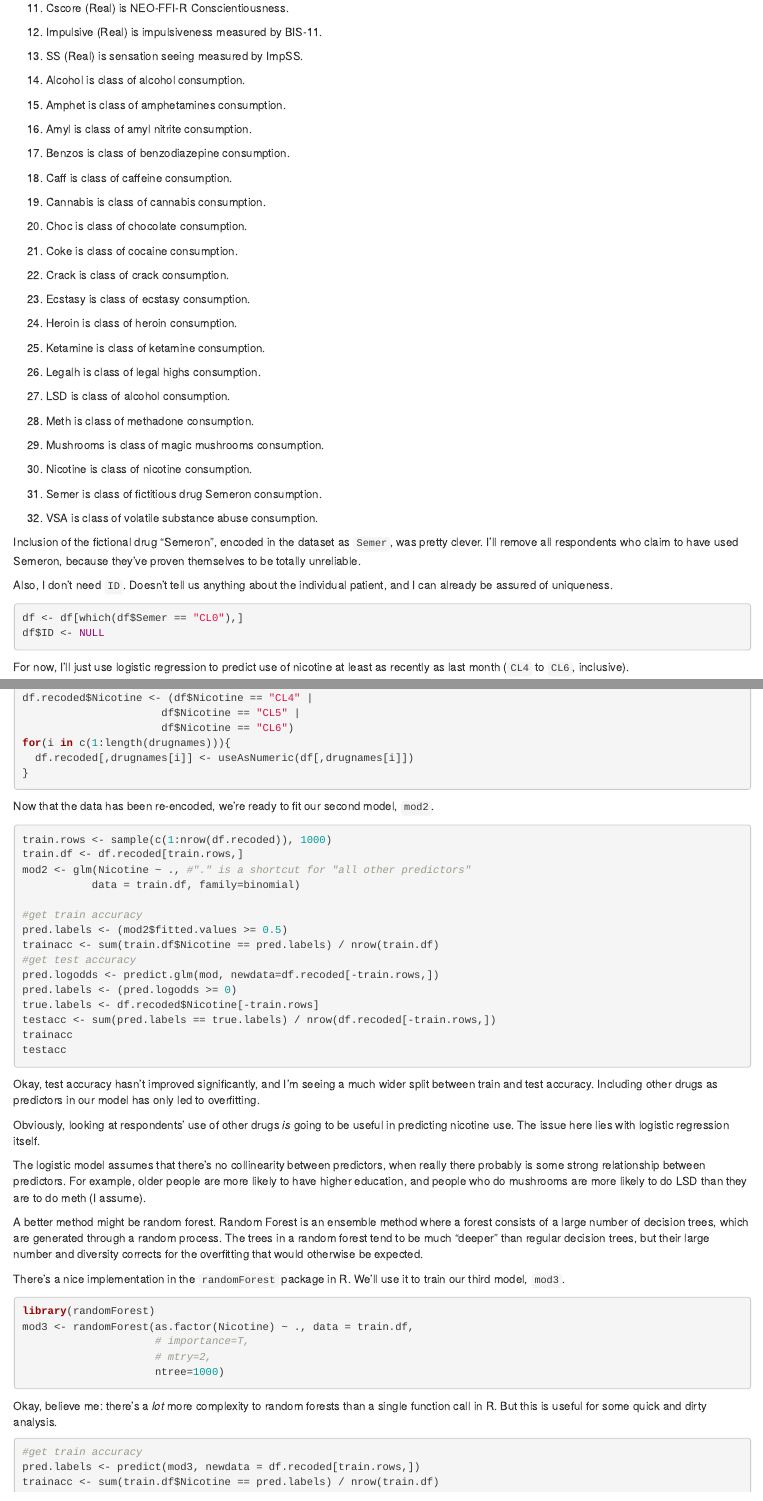
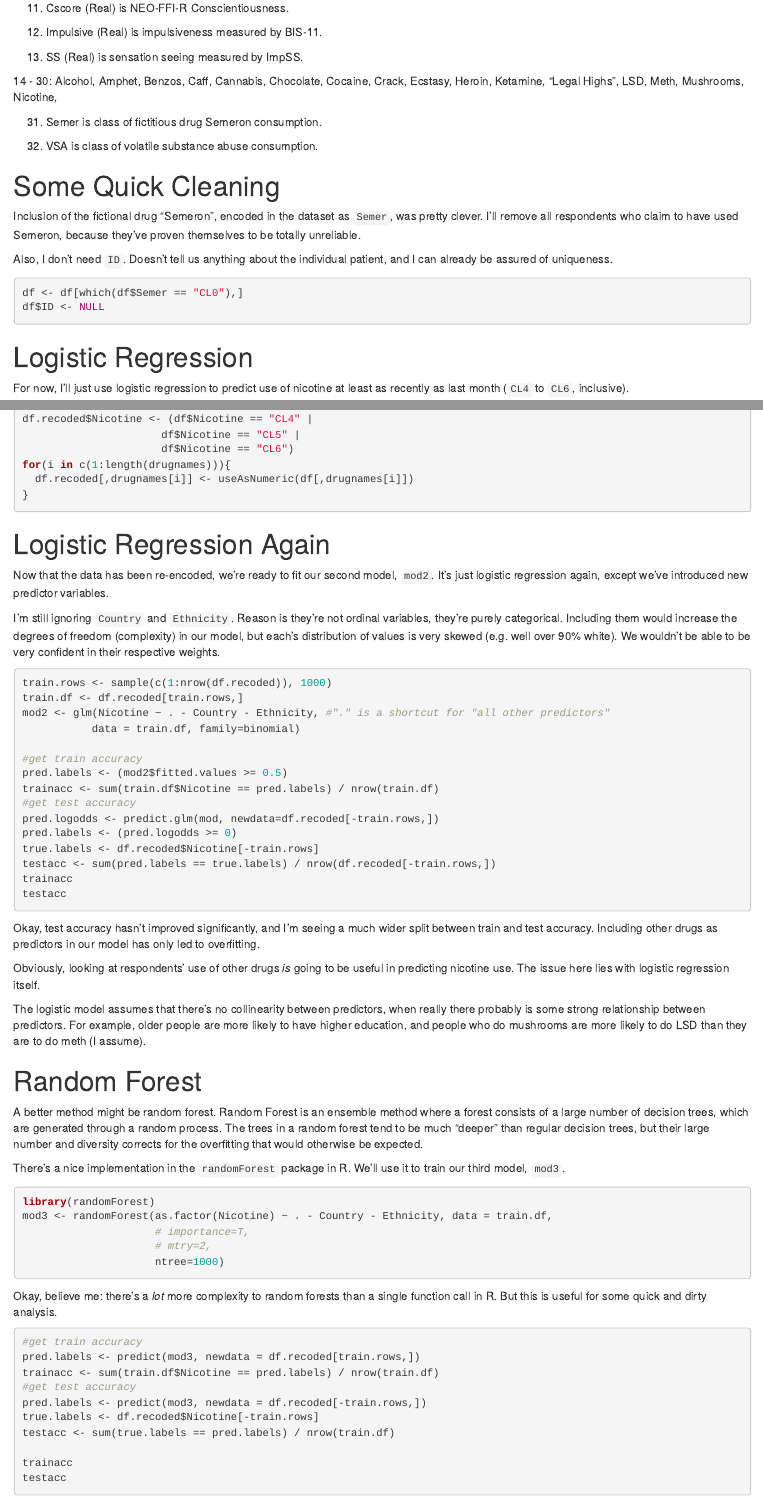
Before and after one commit to John-Curcio/drug-data, an R Markdown document (drug_consumption.Rmd): the page in a window 1100 px wide, from 730 px down before the commit and from 810 px down after it, so that both start at the same text, and a second part further down, joined at a grey line. Rendered offline with R 4.5, knitr and Pandoc, with nearby package versions; the code chunks are not run, so their results and figures are left out.

Commit message:
edited markdown, also knitted

````diff
--- a/drug_consumption.Rmd
+++ b/drug_consumption.Rmd
@@ -110,43 +113,13 @@ Value Meaning Cases Fraction
 
 13. SS (Real) is sensation seeing measured by ImpSS.
 
-14. Alcohol is class of alcohol consumption.
-
-15. Amphet is class of amphetamines consumption.
-
-16. Amyl is class of amyl nitrite consumption.
-
-17. Benzos is class of benzodiazepine consumption.
-
-18. Caff is class of caffeine consumption.
-
-19. Cannabis is class of cannabis consumption.
-
-20. Choc is class of chocolate consumption.
-
-21. Coke is class of cocaine consumption.
-
-22. Crack is class of crack consumption.
-
-23. Ecstasy is class of ecstasy consumption.
-
-24. Heroin is class of heroin consumption.
-
-25. Ketamine is class of ketamine consumption.
-
-26. Legalh is class of legal highs consumption.
-
-27. LSD is class of alcohol consumption.
-
-28. Meth is class of methadone consumption.
-
-29. Mushrooms is class of magic mushrooms consumption.
-
-30. Nicotine is class of nicotine consumption.
+14 - 30: Alcohol, Amphet, Benzos, Caff, Cannabis, Chocolate, Cocaine, Crack, Ecstasy, Heroin, Ketamine, "Legal Highs", LSD, Meth, Mushrooms, Nicotine,
 
 31. Semer is class of fictitious drug Semeron consumption.
 
 32. VSA is class of volatile substance abuse consumption.
+
+# Some Quick Cleaning
 
 Inclusion of the fictional drug "Semeron", encoded in the dataset as `Semer`, was pretty clever. I'll remove all respondents who claim to have used Semeron, because they've proven themselves to be totally unreliable.
 
@@ -157,3 +130,4 @@ df <- df[which(df$Semer == "CL0"),]
 df$ID <- NULL
 ```
 
+# Logistic Regression
@@ -242,12 +217,15 @@ for(i in c(1:length(drugnames))){
 }
 ```
 
-Now that the data has been re-encoded, we're ready to fit our second model, `mod2`.
+# Logistic Regression Again
+Now that the data has been re-encoded, we're ready to fit our second model, `mod2`. It's just logistic regression again, except we've introduced new predictor variables.
+
+I'm still ignoring `Country` and `Ethnicity`. Reason is they're not ordinal variables, they're purely categorical. Including them would increase the degrees of freedom (complexity) in our model, but each's distribution of values is very skewed (e.g. well over 90% white). We wouldn't be able to be very confident in their respective weights.
 
 ```{r}
 train.rows <- sample(c(1:nrow(df.recoded)), 1000)
 train.df <- df.recoded[train.rows,]
-mod2 <- glm(Nicotine ~ ., #"." is a shortcut for "all other predictors"
+mod2 <- glm(Nicotine ~ . - Country - Ethnicity, #"." is a shortcut for "all other predictors"
            data = train.df, family=binomial)
 
 #get train accuracy
@@ -268,12 +246,14 @@ Obviously, looking at respondents' use of other drugs *is* going to be useful in
 
 The logistic model assumes that there's no collinearity between predictors, when really there probably is some strong relationship between predictors. For example, older people are more likely to have higher education, and people who do mushrooms are more likely to do LSD than they are to do meth (I assume).
 
+# Random Forest
+
 A better method might be random forest. Random Forest is an ensemble method where a forest consists of a large number of decision trees, which are generated through a random process. The trees in a random forest tend to be much "deeper" than regular decision trees, but their large number and diversity corrects for the overfitting that would otherwise be expected.
 
 There's a nice implementation in the `randomForest` package in R. We'll use it to train our third model, `mod3`.
-```{r}
+```{r, message=FALSE, warning=FALSE}
 library(randomForest)
-mod3 <- randomForest(as.factor(Nicotine) ~ ., data = train.df,
+mod3 <- randomForest(as.factor(Nicotine) ~ . - Country - Ethnicity, data = train.df,
                      # importance=T,
                      # mtry=2,
                      ntree=1000)
````
Also changed, not shown: drug_consumption.html (added), drug_consumption.Rmd (14 more changed lines).
